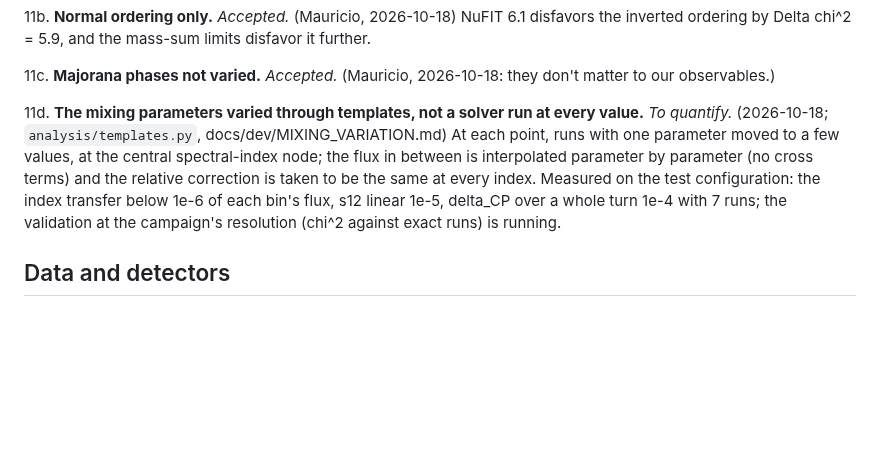
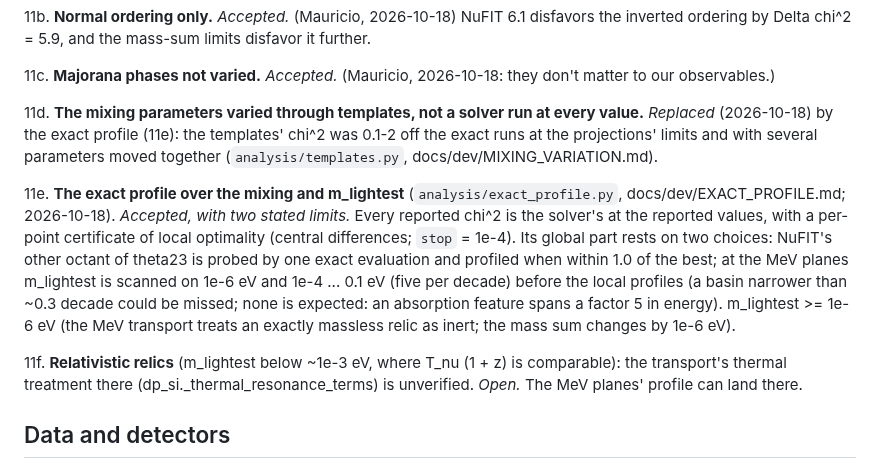
Before and after one commit to mbustama/NuLRIDarkPortal, a Markdown page: docs/SIMPLIFICATIONS_AND_ASSUMPTIONS.md, the part around the change. Drawn GitHub-style; blank space fills up the shorter version.

Commit message:
Docs: exact profile design note; simplifications 11d-11f
Co-Authored-By: Claude Opus 5.5 <noreply@anthropic.com>

```diff
--- a/docs/SIMPLIFICATIONS_AND_ASSUMPTIONS.md
+++ b/docs/SIMPLIFICATIONS_AND_ASSUMPTIONS.md
@@ -70,12 +70,21 @@ small, not yet measured), **open** (decided to remove or change, not yet done).
 
 11c. **Majorana phases not varied.** *Accepted.* (Mauricio, 2026-10-18: they don't matter to our observables.)
 
-11d. **The mixing parameters varied through templates, not a solver run at every value.** *To quantify.*
-    (2026-10-18; `analysis/templates.py`, docs/dev/MIXING_VARIATION.md) At each point, runs with one parameter moved
-    to a few values, at the central spectral-index node; the flux in between is interpolated parameter by parameter
-    (no cross terms) and the relative correction is taken to be the same at every index. Measured on the test
-    configuration: the index transfer below 1e-6 of each bin's flux, s12 linear 1e-5, delta_CP over a whole turn 1e-4
-    with 7 runs; the validation at the campaign's resolution (chi^2 against exact runs) is running.
+11d. **The mixing parameters varied through templates, not a solver run at every value.** *Replaced* (2026-10-18)
+    by the exact profile (11e): the templates' chi^2 was 0.1-2 off the exact runs at the projections' limits and with
+    several parameters moved together (`analysis/templates.py`, docs/dev/MIXING_VARIATION.md).
+
+11e. **The exact profile over the mixing and m_lightest** (`analysis/exact_profile.py`, docs/dev/EXACT_PROFILE.md;
+    2026-10-18). *Accepted, with two stated limits.* Every reported chi^2 is the solver's at the reported values, with
+    a per-point certificate of local optimality (central differences; `stop` = 1e-4). Its global part rests on two
+    choices: NuFIT's other octant of theta23 is probed by one exact evaluation and profiled when within 1.0 of the
+    best; at the MeV planes m_lightest is scanned on 1e-6 eV and 1e-4 ... 0.1 eV (five per decade) before the local
+    profiles (a basin narrower than ~0.3 decade could be missed; none is expected: an absorption feature spans a
+    factor 5 in energy). m_lightest >= 1e-6 eV (the MeV transport treats an exactly massless relic as inert; the
+    mass sum changes by 1e-6 eV).
+
+11f. **Relativistic relics** (m_lightest below ~1e-3 eV, where T_nu (1 + z) is comparable): the transport's thermal
+    treatment there (dp_si._thermal_resonance_terms) is unverified. *Open.* The MeV planes' profile can land there.
 
 ## Data and detectors
 
```
